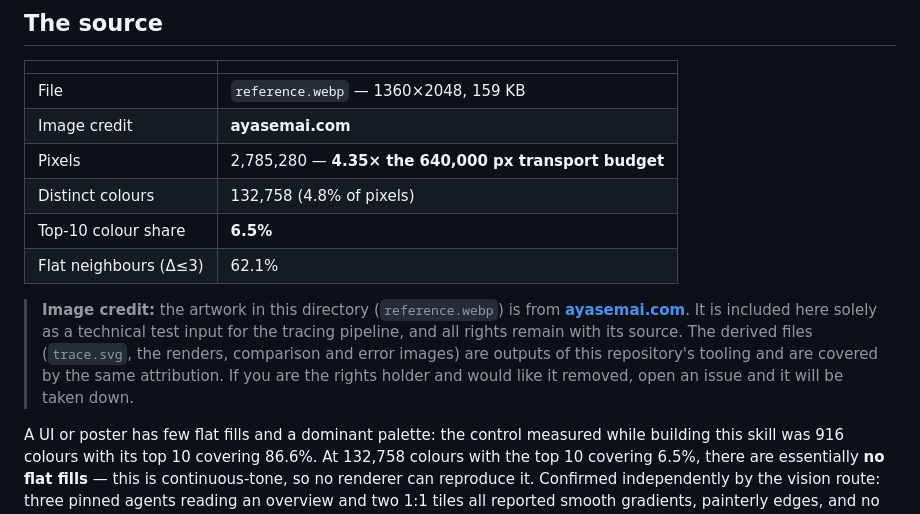
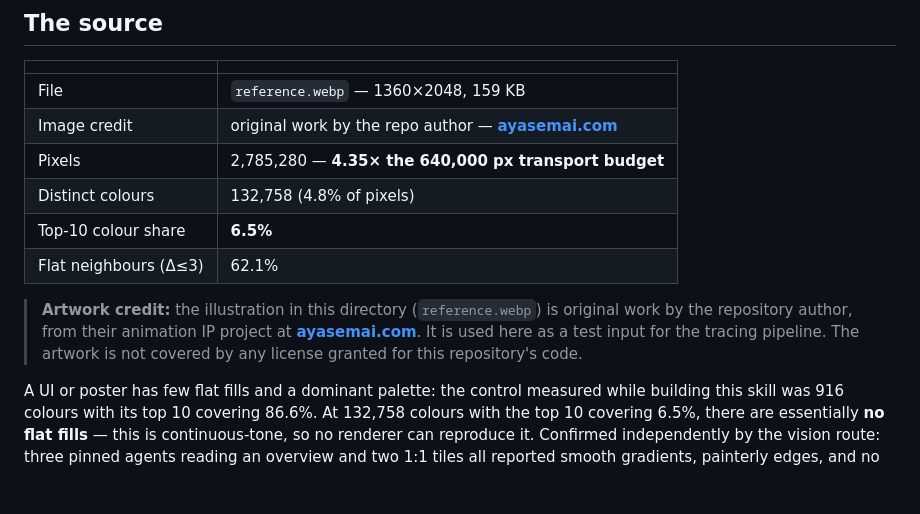
Before and after one commit to AM-young-fun/deepseek-v4-flash-vision-mirror, a Markdown page: examples/hero-trace/README.md, the part around the change. Rendered like a GitHub page; blank space fills up the shorter version.

Commit message:
Correct the artwork credit: it is the author's own work
ayasemai.com is the repository author's own animation IP project, not a third
party. Replace the third-party disclaimer (rights remain with source, takedown
on request) with a plain author credit, and note that the artwork is not
covered by any license granted for this repository's code.

```diff
--- a/examples/hero-trace/README.md
+++ b/examples/hero-trace/README.md
@@ -13,18 +13,16 @@ against were built from the trace's own palette.
 | | |
 |---|---|
 | File | `reference.webp` — 1360×2048, 159 KB |
-| Image credit | **ayasemai.com** |
+| Image credit | original work by the repo author — **[ayasemai.com](https://ayasemai.com)** |
 | Pixels | 2,785,280 — **4.35× the 640,000 px transport budget** |
 | Distinct colours | 132,758 (4.8% of pixels) |
 | Top-10 colour share | **6.5%** |
 | Flat neighbours (Δ≤3) | 62.1% |
 
-> **Image credit:** the artwork in this directory (`reference.webp`) is from
-> **[ayasemai.com](https://ayasemai.com)**. It is included here solely as a technical test
-> input for the tracing pipeline, and all rights remain with its source. The derived files
-> (`trace.svg`, the renders, comparison and error images) are outputs of this repository's
-> tooling and are covered by the same attribution. If you are the rights holder and would
-> like it removed, open an issue and it will be taken down.
+> **Artwork credit:** the illustration in this directory (`reference.webp`) is original work by
+> the repository author, from their animation IP project at
+> **[ayasemai.com](https://ayasemai.com)**. It is used here as a test input for the tracing
+> pipeline. The artwork is not covered by any license granted for this repository's code.
 
 A UI or poster has few flat fills and a dominant palette: the control measured while building
 this skill was 916 colours with its top 10 covering 86.6%. At 132,758 colours with the top 10
```
Also changed, not shown: README.md (+2 -2 lines).
